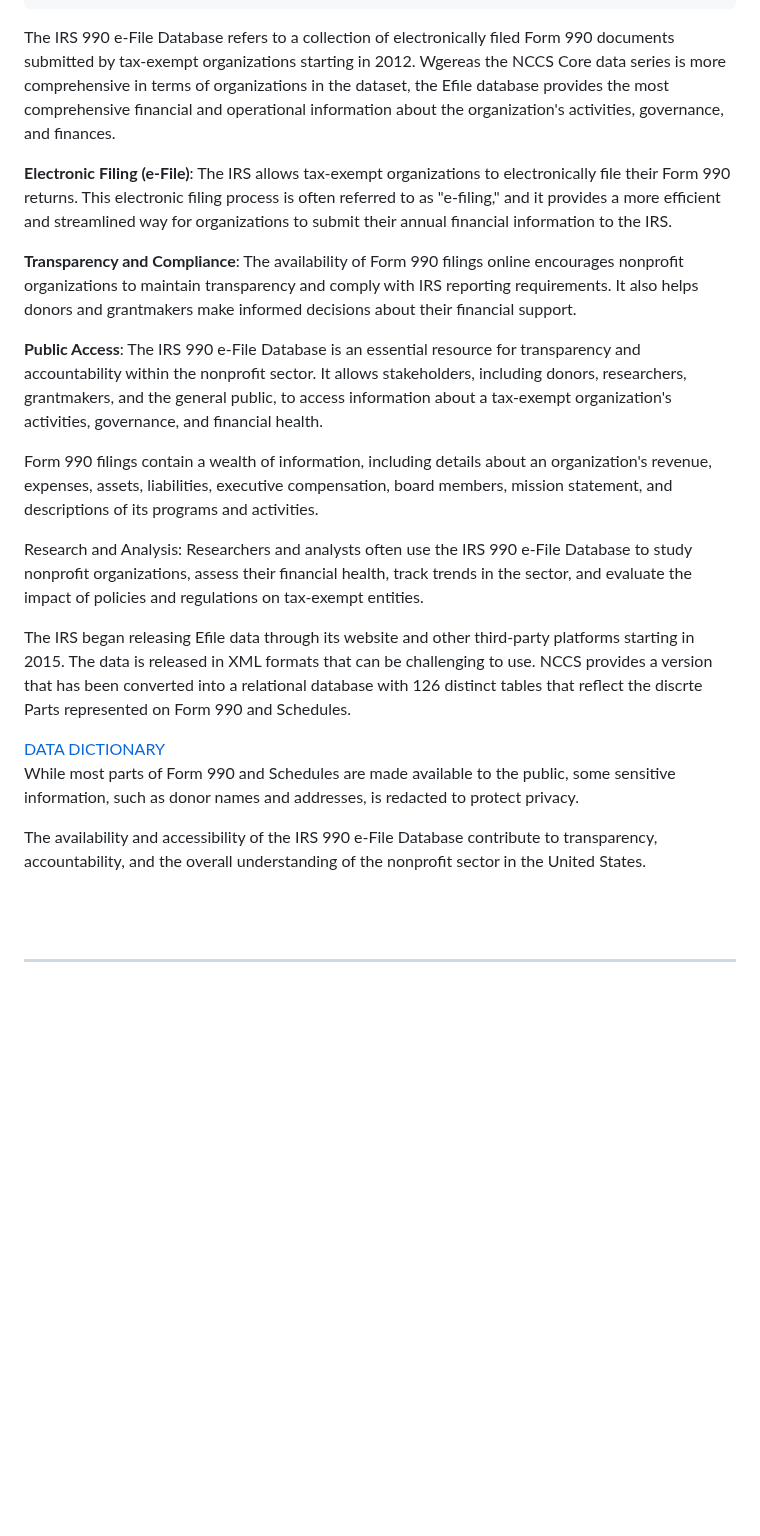
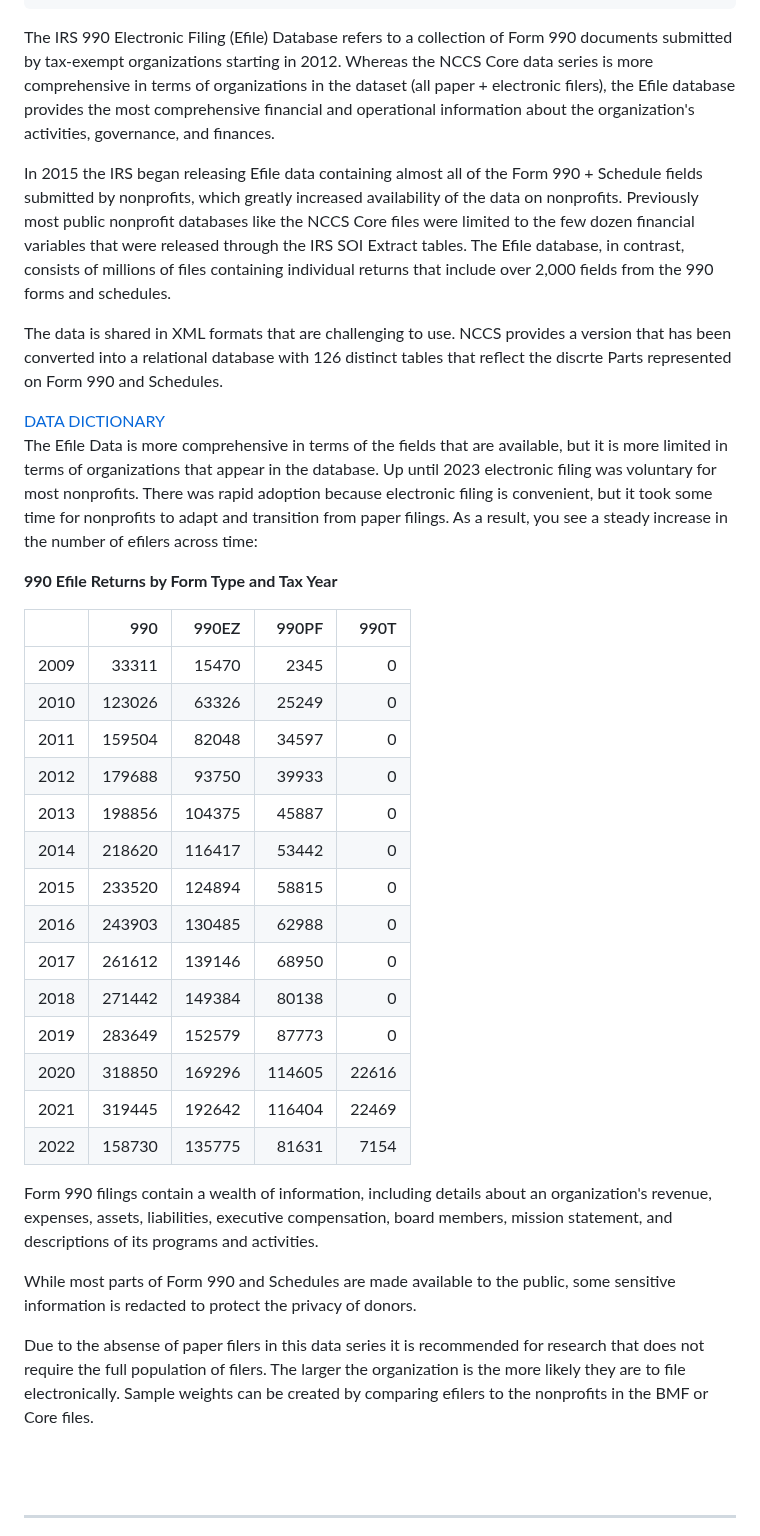
Before and after one commit to UrbanInstitute/nccs, a Markdown page: _datasets/efile.md, the part around the change. Drawn GitHub-style; blank space fills up the shorter version.

Commit message:
Update efile.md
Update the data series description and add a table of document counts per year.

```diff
--- a/_datasets/efile.md
+++ b/_datasets/efile.md
@@ -23,28 +23,44 @@ citation:
   doi:
 ---
 
-The IRS 990 e-File Database refers to a collection of electronically filed Form 990 documents submitted by tax-exempt organizations starting in 2012. Wgereas the NCCS Core data series is more comprehensive in terms of organizations in the dataset, the Efile database provides the most comprehensive financial and operational information about the organization's activities, governance, and finances.
+The IRS 990 Electronic Filing (Efile) Database refers to a collection of Form 990 documents submitted by tax-exempt organizations starting in 2012. Whereas the NCCS Core data series is more comprehensive in terms of organizations in the dataset (all paper + electronic filers), the Efile database provides the most comprehensive financial and operational information about the organization's activities, governance, and finances.
 
-**Electronic Filing (e-File)**: The IRS allows tax-exempt organizations to electronically file their Form 990 returns. This electronic filing process is often referred to as "e-filing," and it provides a more efficient and streamlined way for organizations to submit their annual financial information to the IRS.
+In 2015 the IRS began releasing Efile data containing almost all of the Form 990 + Schedule fields submitted by nonprofits, which greatly increased availability of the data on nonprofits. Previously most public nonprofit databases like the NCCS Core files were limited to the few dozen financial variables that were released through the IRS SOI Extract tables. The Efile database, in contrast, consists of millions of files containing individual returns that include over 2,000 fields from the 990 forms and schedules.
 
-**Transparency and Compliance**: The availability of Form 990 filings online encourages nonprofit organizations to maintain transparency and comply with IRS reporting requirements. It also helps donors and grantmakers make informed decisions about their financial support.
-
-**Public Access**: The IRS 990 e-File Database is an essential resource for transparency and accountability within the nonprofit sector. It allows stakeholders, including donors, researchers, grantmakers, and the general public, to access information about a tax-exempt organization's activities, governance, and financial health.
-
-Form 990 filings contain a wealth of information, including details about an organization's revenue, expenses, assets, liabilities, executive compensation, board members, mission statement, and descriptions of its programs and activities.
-
-Research and Analysis: Researchers and analysts often use the IRS 990 e-File Database to study nonprofit organizations, assess their financial health, track trends in the sector, and evaluate the impact of policies and regulations on tax-exempt entities.
-
-The IRS began releasing Efile data through its website and other third-party platforms starting in 2015. The data is released in XML formats that can be challenging to use. NCCS provides a version that has been converted into a relational database with 126 distinct tables that reflect the discrte Parts represented on Form 990 and Schedules.
+The data is shared in XML formats that are challenging to use. NCCS provides a version that has been converted into a relational database with 126 distinct tables that reflect the discrte Parts represented on Form 990 and Schedules.
 
 <a class="btn -tertiary " href="https://nonprofit-open-data-collective.github.io/irs990efile/data-dictionary/data-dictionary.html">
   <span>DATA DICTIONARY</span>
 </a>
 
+The Efile Data is more comprehensive in terms of the fields that are available, but it is more limited in terms of organizations that appear in the database. Up until 2023 electronic filing was voluntary for most nonprofits. There was rapid adoption because electronic filing is convenient, but it took some time for nonprofits to adapt and transition from paper filings. As a result, you see a steady increase in the number of efilers across time:
 
-While most parts of Form 990 and Schedules are made available to the public, some sensitive information, such as donor names and addresses, is redacted to protect privacy.
+**990 Efile Returns by Form Type and Tax Year**
 
-The availability and accessibility of the IRS 990 e-File Database contribute to transparency, accountability, and the overall understanding of the nonprofit sector in the United States.
+|     |    990|  990EZ|  990PF|  990T|
+|:----|------:|------:|------:|-----:|
+|2009 |  33311|  15470|   2345|     0|
+|2010 | 123026|  63326|  25249|     0|
+|2011 | 159504|  82048|  34597|     0|
+|2012 | 179688|  93750|  39933|     0|
+|2013 | 198856| 104375|  45887|     0|
+|2014 | 218620| 116417|  53442|     0|
+|2015 | 233520| 124894|  58815|     0|
+|2016 | 243903| 130485|  62988|     0|
+|2017 | 261612| 139146|  68950|     0|
+|2018 | 271442| 149384|  80138|     0|
+|2019 | 283649| 152579|  87773|     0|
+|2020 | 318850| 169296| 114605| 22616|
+|2021 | 319445| 192642| 116404| 22469|
+|2022 | 158730| 135775|  81631|  7154|
+
+Form 990 filings contain a wealth of information, including details about an organization's revenue, expenses, assets, liabilities, executive compensation, board members, mission statement, and descriptions of its programs and activities.
+
+While most parts of Form 990 and Schedules are made available to the public, some sensitive information is redacted to protect the privacy of donors.
+
+Due to the absense of paper filers in this data series it is recommended for research that does not require the full population of filers. The larger the organization is the more likely they are to file electronically. Sample weights can be created by comparing efilers to the nonprofits in the BMF or Core files.
+
+
 
 <br>
 <br>
```
